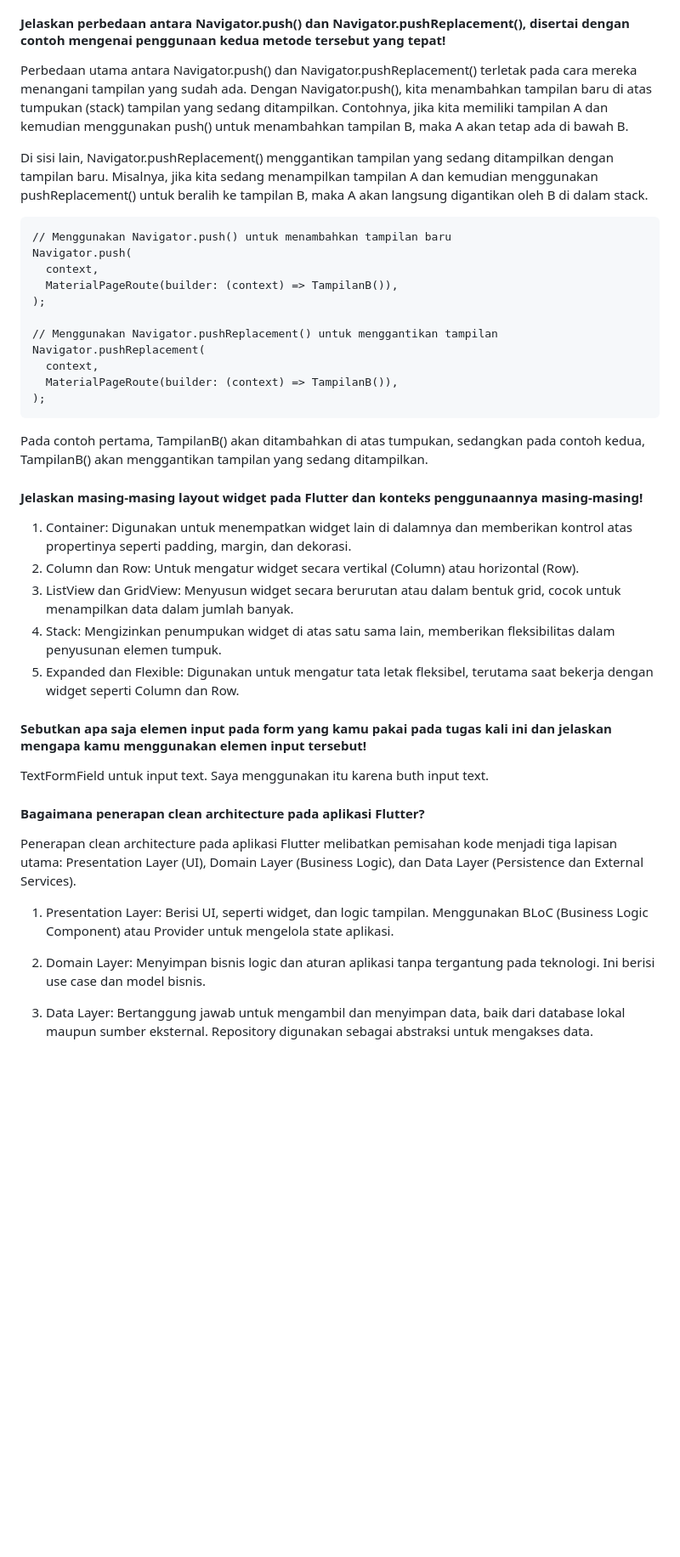
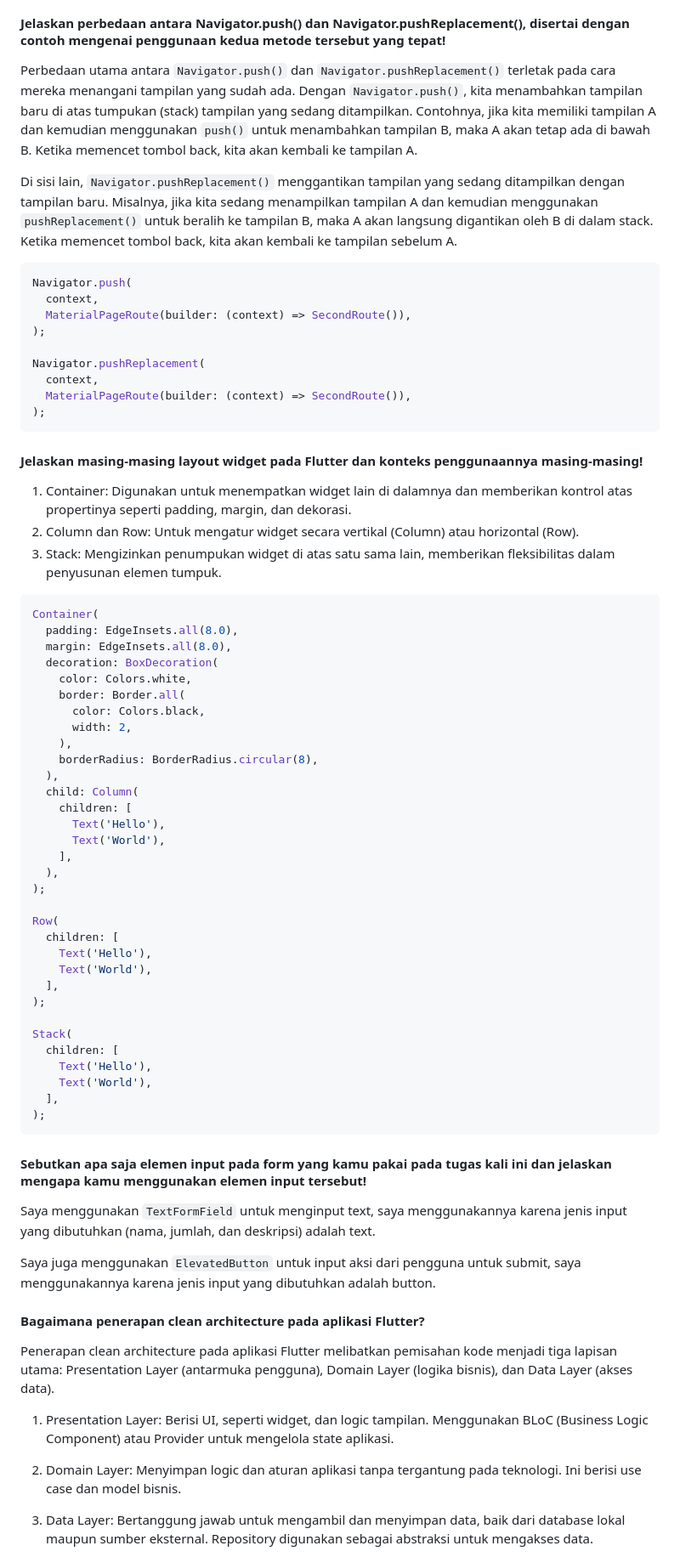
Before and after one commit to asteriskzie/pbp-mobile, a Markdown page: README.md, the part around one of its changes. Shown at 85% size. Drawn GitHub-style; blank space fills up the shorter version.

````diff
--- a/README.md
+++ b/README.md
@@ -56,45 +56,78 @@ Stateless widget tidak dapat diubah setelah dibuat (immutable), sedangkan statef
 
 #### Jelaskan perbedaan antara Navigator.push() dan Navigator.pushReplacement(), disertai dengan contoh mengenai penggunaan kedua metode tersebut yang tepat!
 
-Perbedaan utama antara Navigator.push() dan Navigator.pushReplacement() terletak pada cara mereka menangani tampilan yang sudah ada. Dengan Navigator.push(), kita menambahkan tampilan baru di atas tumpukan (stack) tampilan yang sedang ditampilkan. Contohnya, jika kita memiliki tampilan A dan kemudian menggunakan push() untuk menambahkan tampilan B, maka A akan tetap ada di bawah B.
+Perbedaan utama antara `Navigator.push()` dan `Navigator.pushReplacement()` terletak pada cara mereka menangani tampilan yang sudah ada. Dengan `Navigator.push()`, kita menambahkan tampilan baru di atas tumpukan (stack) tampilan yang sedang ditampilkan. Contohnya, jika kita memiliki tampilan A dan kemudian menggunakan `push()` untuk menambahkan tampilan B, maka A akan tetap ada di bawah B. Ketika memencet tombol back, kita akan kembali ke tampilan A.
 
-Di sisi lain, Navigator.pushReplacement() menggantikan tampilan yang sedang ditampilkan dengan tampilan baru. Misalnya, jika kita sedang menampilkan tampilan A dan kemudian menggunakan pushReplacement() untuk beralih ke tampilan B, maka A akan langsung digantikan oleh B di dalam stack.
+Di sisi lain, `Navigator.pushReplacement()` menggantikan tampilan yang sedang ditampilkan dengan tampilan baru. Misalnya, jika kita sedang menampilkan tampilan A dan kemudian menggunakan `pushReplacement()` untuk beralih ke tampilan B, maka A akan langsung digantikan oleh B di dalam stack. Ketika memencet tombol back, kita akan kembali ke tampilan sebelum A.
 
-```
-// Menggunakan Navigator.push() untuk menambahkan tampilan baru
+```dart
 Navigator.push(
   context,
-  MaterialPageRoute(builder: (context) => TampilanB()),
+  MaterialPageRoute(builder: (context) => SecondRoute()),
 );
 
-// Menggunakan Navigator.pushReplacement() untuk menggantikan tampilan
 Navigator.pushReplacement(
   context,
-  MaterialPageRoute(builder: (context) => TampilanB()),
+  MaterialPageRoute(builder: (context) => SecondRoute()),
 );
 ```
 
-Pada contoh pertama, TampilanB() akan ditambahkan di atas tumpukan, sedangkan pada contoh kedua, TampilanB() akan menggantikan tampilan yang sedang ditampilkan.
 
 #### Jelaskan masing-masing layout widget pada Flutter dan konteks penggunaannya masing-masing!
 
 1. Container: Digunakan untuk menempatkan widget lain di dalamnya dan memberikan kontrol atas propertinya seperti padding, margin, dan dekorasi.
 2. Column dan Row: Untuk mengatur widget secara vertikal (Column) atau horizontal (Row).
-3. ListView dan GridView: Menyusun widget secara berurutan atau dalam bentuk grid, cocok untuk menampilkan data dalam jumlah banyak.
-4. Stack: Mengizinkan penumpukan widget di atas satu sama lain, memberikan fleksibilitas dalam penyusunan elemen tumpuk.
-5. Expanded dan Flexible: Digunakan untuk mengatur tata letak fleksibel, terutama saat bekerja dengan widget seperti Column dan Row.
+3. Stack: Mengizinkan penumpukan widget di atas satu sama lain, memberikan fleksibilitas dalam penyusunan elemen tumpuk.
+
+```dart
+Container(
+  padding: EdgeInsets.all(8.0),
+  margin: EdgeInsets.all(8.0),
+  decoration: BoxDecoration(
+    color: Colors.white,
+    border: Border.all(
+      color: Colors.black,
+      width: 2,
+    ),
+    borderRadius: BorderRadius.circular(8),
+  ),
+  child: Column(
+    children: [
+      Text('Hello'),
+      Text('World'),
+    ],
+  ),
+);
+
+Row(
+  children: [
+    Text('Hello'),
+    Text('World'),
+  ],
+);
+
+Stack(
+  children: [
+    Text('Hello'),
+    Text('World'),
+  ],
+);
+```
 
 #### Sebutkan apa saja elemen input pada form yang kamu pakai pada tugas kali ini dan jelaskan mengapa kamu menggunakan elemen input tersebut!
 
-TextFormField untuk input text. Saya menggunakan itu karena buth input text.
+Saya menggunakan `TextFormField` untuk menginput text, saya menggunakannya karena jenis input yang dibutuhkan (nama, jumlah, dan deskripsi) adalah text.
+
+Saya juga menggunakan `ElevatedButton` untuk input aksi dari pengguna untuk submit, saya menggunakannya karena jenis input yang dibutuhkan adalah button.
+
 
 #### Bagaimana penerapan clean architecture pada aplikasi Flutter?
 
-Penerapan clean architecture pada aplikasi Flutter melibatkan pemisahan kode menjadi tiga lapisan utama: Presentation Layer (UI), Domain Layer (Business Logic), dan Data Layer (Persistence dan External Services).
+Penerapan clean architecture pada aplikasi Flutter melibatkan pemisahan kode menjadi tiga lapisan utama: Presentation Layer (antarmuka pengguna), Domain Layer (logika bisnis), dan Data Layer (akses data).
 
 1. Presentation Layer: Berisi UI, seperti widget, dan logic tampilan. Menggunakan BLoC (Business Logic Component) atau Provider untuk mengelola state aplikasi.
 
-2. Domain Layer: Menyimpan bisnis logic dan aturan aplikasi tanpa tergantung pada teknologi. Ini berisi use case dan model bisnis.
+2. Domain Layer: Menyimpan logic dan aturan aplikasi tanpa tergantung pada teknologi. Ini berisi use case dan model bisnis.
 
 3. Data Layer: Bertanggung jawab untuk mengambil dan menyimpan data, baik dari database lokal maupun sumber eksternal. Repository digunakan sebagai abstraksi untuk mengakses data.
 
````
Also changed, not shown: other parts of README.md (+3 -1 lines).
